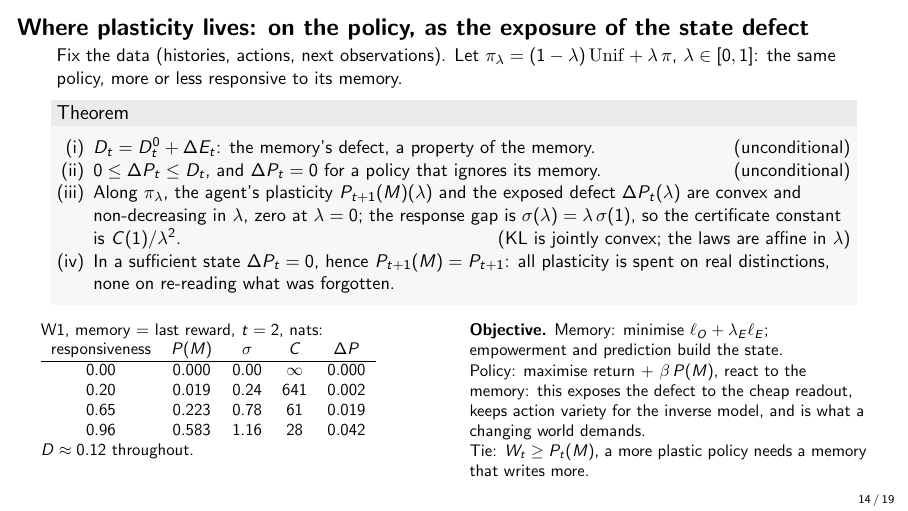
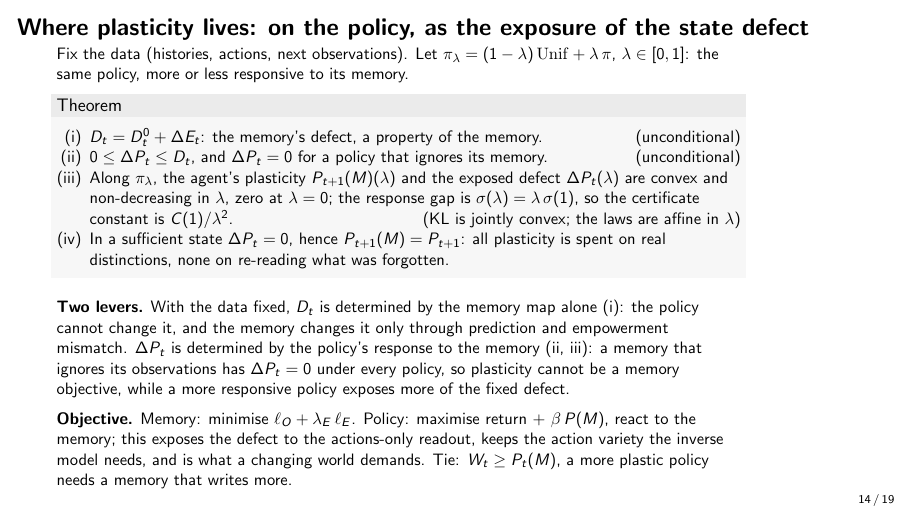
Before and after one commit to Beikewzh/Plasticity_Empowerment_Research_Note, LaTeX slides (slides.tex): page 14 of 19. Compiled offline with pdfLaTeX.

Commit message:
slides: slide 14 argues the two levers from the theorem; numbers table removed
Co-Authored-By: Claude Fable 5.1 <noreply@anthropic.com>

```diff
--- a/slides.tex
+++ b/slides.tex
@@ -250,7 +250,7 @@ where $\sigma$ measures how distinctly the agent reacts to the regimes and $\rho
 \end{frame}
 
 % ---------------------------------------------------------------
-\begin{frame}[shrink=16]{Where plasticity lives: on the policy, as the exposure of the state defect}
+\begin{frame}[shrink=12]{Where plasticity lives: on the policy, as the exposure of the state defect}
 Fix the data (histories, actions, next observations). Let $\pi_\lambda = (1-\lambda)\,\mathrm{Unif} + \lambda\,\pi$, $\lambda \in [0,1]$: the same policy, more or less responsive to its memory.
 \begin{block}{Theorem}
 \begin{enumerate}
@@ -260,26 +260,11 @@ Fix the data (histories, actions, next observations). Let $\pi_\lambda = (1-\lam
 \item[(iv)] In a sufficient state $\Delta P_t = 0$, hence $P_{t+1}(M) = P_{t+1}$: all plasticity is spent on real distinctions, none on re-reading what was forgotten.
 \end{enumerate}
 \end{block}
-\begin{columns}[T]
-\column{0.5\textwidth}
-\small W1, memory = last reward, $t = 2$, nats:
+\medskip
+\textbf{Two levers.} With the data fixed, $D_t$ is determined by the memory map alone (i): the policy cannot change it, and the memory changes it only through prediction and empowerment mismatch. $\Delta P_t$ is determined by the policy's response to the memory (ii, iii): a memory that ignores its observations has $\Delta P_t = 0$ under every policy, so plasticity cannot be a memory objective, while a more responsive policy exposes more of the fixed defect.
 
-\begin{tabular}{ccccc}
-responsiveness & $P(M)$ & $\sigma$ & $C$ & $\Delta P$ \\ \hline
-0.00 & 0.000 & 0.00 & $\infty$ & 0.000 \\
-0.20 & 0.019 & 0.24 & 641 & 0.002 \\
-0.65 & 0.223 & 0.78 & 61 & 0.019 \\
-0.96 & 0.583 & 1.16 & 28 & 0.042 \\
-\end{tabular}
-
-$D \approx 0.12$ throughout.
-\column{0.5\textwidth}
-\small \textbf{Objective.} Memory: minimise $\ell_O + \lambda_E \ell_E$; empowerment and prediction build the state.
-
-Policy: maximise return $+\ \beta\,P(M)$, react to the memory: this exposes the defect to the cheap readout, keeps action variety for the inverse model, and is what a changing world demands.
-
-Tie: $W_t \ge P_t(M)$, a more plastic policy needs a memory that writes more.
-\end{columns}
+\medskip
+\textbf{Objective.} Memory: minimise $\ell_O + \lambda_E\,\ell_E$. Policy: maximise return $+\ \beta\,P(M)$, react to the memory; this exposes the defect to the actions-only readout, keeps the action variety the inverse model needs, and is what a changing world demands. Tie: $W_t \ge P_t(M)$, a more plastic policy needs a memory that writes more.
 \end{frame}
 
 % ---------------------------------------------------------------
```
